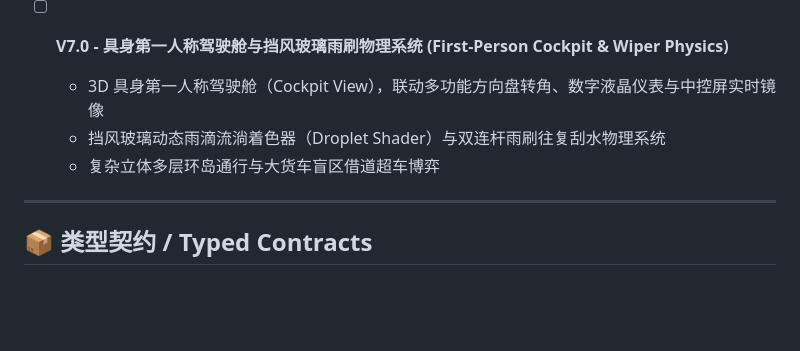
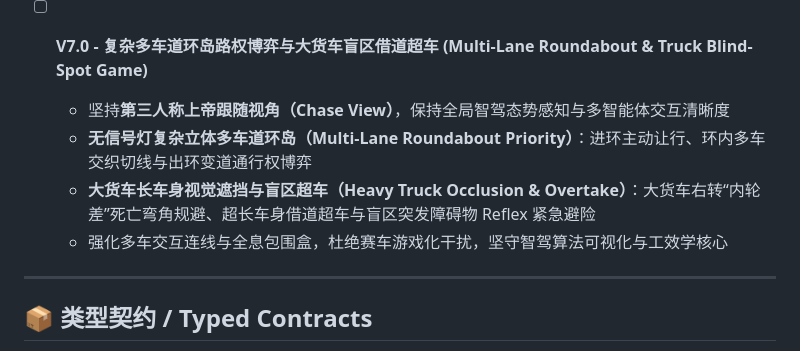
Before and after one commit to manhua-man/jev-pilot-reflex, a Markdown page: README.md, the part around the change. Drawn GitHub-style; blank space fills up the shorter version.

Commit message:
docs: remove unnecessary first-person cockpit from roadmap and focus on roundabout/truck blind-spot

```diff
--- a/README.md
+++ b/README.md
@@ -153,10 +153,11 @@ npm run dev
     - 底栏新增 `⫰ 拉链交替汇流` 按钮，绑定快捷键 `Z`
     - Web Audio 双音阶程序化清脆提示音（C5 $\rightarrow$ E5 Melodic Chime）
 
-- [ ] **V7.0 - 具身第一人称驾驶舱与挡风玻璃雨刷物理系统 (First-Person Cockpit & Wiper Physics)**
-  - 3D 具身第一人称驾驶舱（Cockpit View），联动多功能方向盘转角、数字液晶仪表与中控屏实时镜像
-  - 挡风玻璃动态雨滴流淌着色器（Droplet Shader）与双连杆雨刷往复刮水物理系统
-  - 复杂立体多层环岛通行与大货车盲区借道超车博弈
+- [ ] **V7.0 - 复杂多车道环岛路权博弈与大货车盲区借道超车 (Multi-Lane Roundabout & Truck Blind-Spot Game)**
+  - 坚持**第三人称上帝跟随视角（Chase View）**，保持全局智驾态势感知与多智能体交互清晰度
+  - **无信号灯复杂立体多车道环岛（Multi-Lane Roundabout Priority）**：进环主动让行、环内多车交织切线与出环变道通行权博弈
+  - **大货车长车身视觉遮挡与盲区超车（Heavy Truck Occlusion & Overtake）**：大货车右转“内轮差”死亡弯角规避、超长车身借道超车与盲区突发障碍物 Reflex 紧急避险
+  - 强化多车交互连线与全息包围盒，杜绝赛车游戏化干扰，坚守智驾算法可视化与工效学核心
 
 ---
 
```
